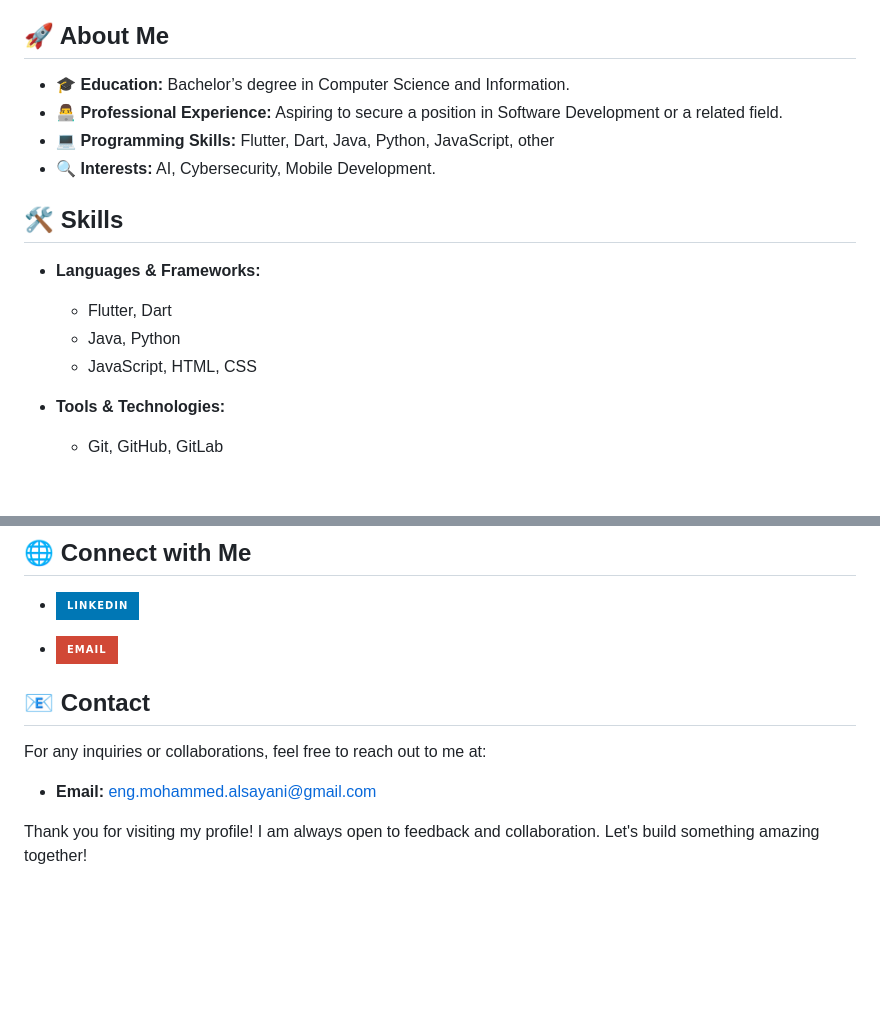
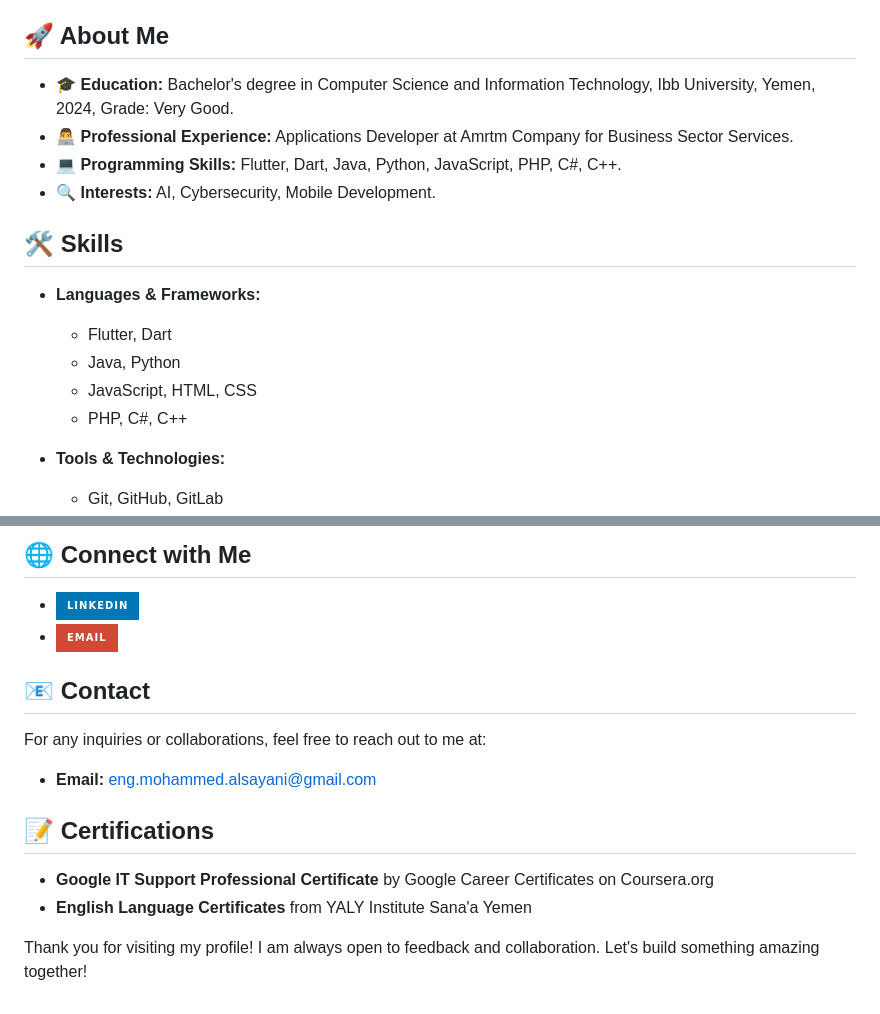
Before and after one commit to MohammedAlsayani/MohammedAlsayani, a Markdown page: README.md, 2 parts joined by grey strips. Drawn GitHub-style; badges without logos; blank space fills up the shorter version.

```diff
--- a/README.md
+++ b/README.md
@@ -10,9 +10,9 @@ Welcome to my GitHub profile! I am a passionate Flutter developer with a strong
 
 ## 🚀 About Me
 
-- 🎓 **Education:** Bachelor’s degree in Computer Science and Information.
-- 👨‍💻 **Professional Experience:** Aspiring to secure a position in Software Development or a related field.
-- 💻 **Programming Skills:** Flutter, Dart, Java, Python, JavaScript, other
+- 🎓 **Education:** Bachelor's degree in Computer Science and Information Technology, Ibb University, Yemen, 2024, Grade: Very Good.
+- 👨‍💻 **Professional Experience:** Applications Developer at Amrtm Company for Business Sector Services.
+- 💻 **Programming Skills:** Flutter, Dart, Java, Python, JavaScript, PHP, C#, C++.
 - 🔍 **Interests:** AI, Cybersecurity, Mobile Development.
 
 ## 🛠️ Skills
@@ -21,6 +21,7 @@ Welcome to my GitHub profile! I am a passionate Flutter developer with a strong
   - Flutter, Dart
   - Java, Python
   - JavaScript, HTML, CSS
+  - PHP, C#, C++
 
 - **Tools & Technologies:**
   - Git, GitHub, GitLab
@@ -62,7 +63,6 @@ Welcome to my GitHub profile! I am a passionate Flutter developer with a strong
 ## 🌐 Connect with Me
 
 - [![LinkedIn](https://img.shields.io/badge/LinkedIn-0077B5?style=for-the-badge&logo=linkedin&logoColor=white)](www.linkedin.com/in/mohammed-alsayani)
-
 - [![Email](https://img.shields.io/badge/Email-D14836?style=for-the-badge&logo=gmail&logoColor=white)](mailto:eng.mohammed.alsayani@gmail.com)
 
 ## 📧 Contact
@@ -71,6 +71,9 @@ For any inquiries or collaborations, feel free to reach out to me at:
 - **Email:** eng.mohammed.alsayani@gmail.com
 
 
+## 📝 Certifications
 
+- **Google IT Support Professional Certificate** by Google Career Certificates on Coursera.org
+- **English Language Certificates** from YALY Institute Sana'a Yemen
 
 Thank you for visiting my profile! I am always open to feedback and collaboration. Let's build something amazing together!
```
